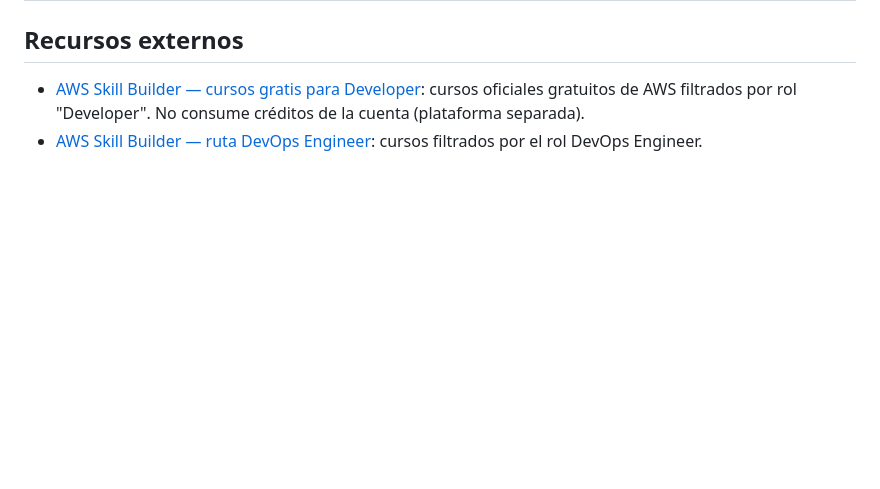
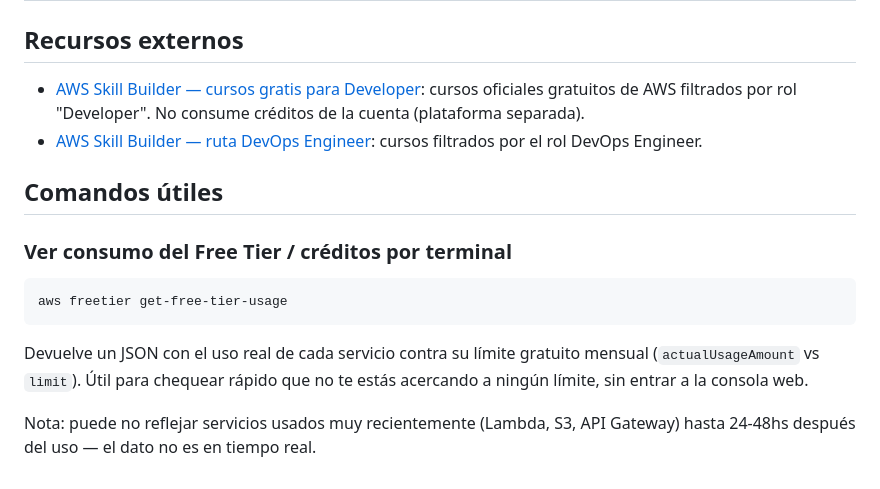
Before and after one commit to facumruiz/aws-cloud-developer, a Markdown page: PLAN.md, the part around the change. Rendered like a GitHub page; blank space fills up the shorter version.

Commit message:
Documentar comando aws freetier get-free-tier-usage

````diff
--- a/PLAN.md
+++ b/PLAN.md
@@ -85,3 +85,15 @@ Terraform + LocalStack (simulado) y, una vez firme, los mismos proyectos despleg
 
 - [AWS Skill Builder — cursos gratis para Developer](https://skillbuilder.aws/category/role/developer?page=1&accessTier=free): cursos oficiales gratuitos de AWS filtrados por rol "Developer". No consume créditos de la cuenta (plataforma separada).
 - [AWS Skill Builder — ruta DevOps Engineer](https://skillbuilder.aws/category/role/dev-ops-engineer): cursos filtrados por el rol DevOps Engineer.
+
+## Comandos útiles
+
+### Ver consumo del Free Tier / créditos por terminal
+
+```bash
+aws freetier get-free-tier-usage
+```
+
+Devuelve un JSON con el uso real de cada servicio contra su límite gratuito mensual (`actualUsageAmount` vs `limit`). Útil para chequear rápido que no te estás acercando a ningún límite, sin entrar a la consola web.
+
+Nota: puede no reflejar servicios usados muy recientemente (Lambda, S3, API Gateway) hasta 24-48hs después del uso — el dato no es en tiempo real.
````
